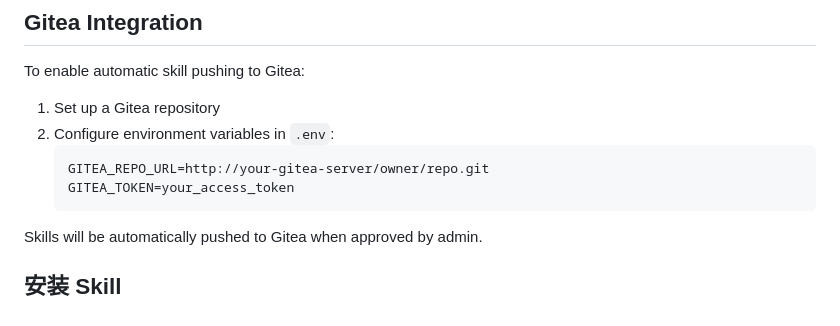
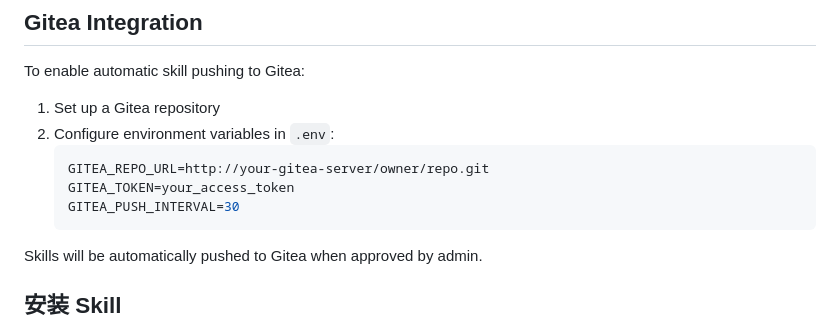
Before and after one commit to willsheil/skillhub, a Markdown page: README.md, the part around the change. GitHub-like rendering.

Commit message:
docs: add GITEA_PUSH_INTERVAL to documentation
Co-Authored-By: Claude Sonnet 4.5 <noreply@anthropic.com>

````diff
--- a/README.md
+++ b/README.md
@@ -246,6 +246,7 @@ To enable automatic skill pushing to Gitea:
    ```bash
    GITEA_REPO_URL=http://your-gitea-server/owner/repo.git
    GITEA_TOKEN=your_access_token
+   GITEA_PUSH_INTERVAL=30
    ```
 
 Skills will be automatically pushed to Gitea when approved by admin.
````
